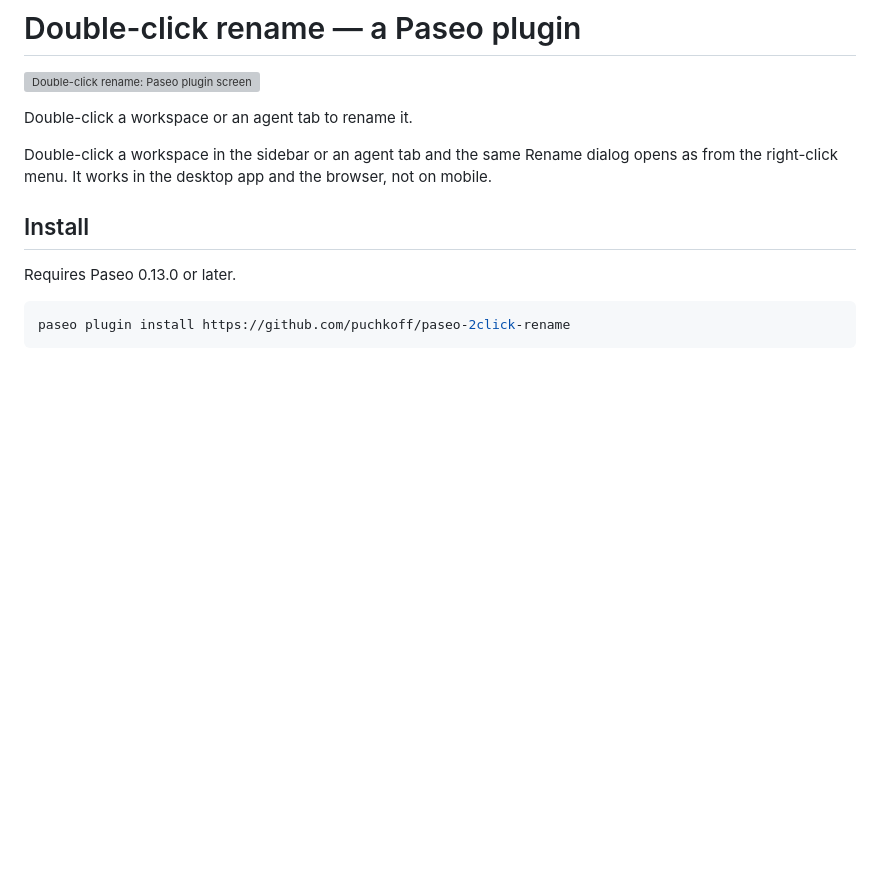
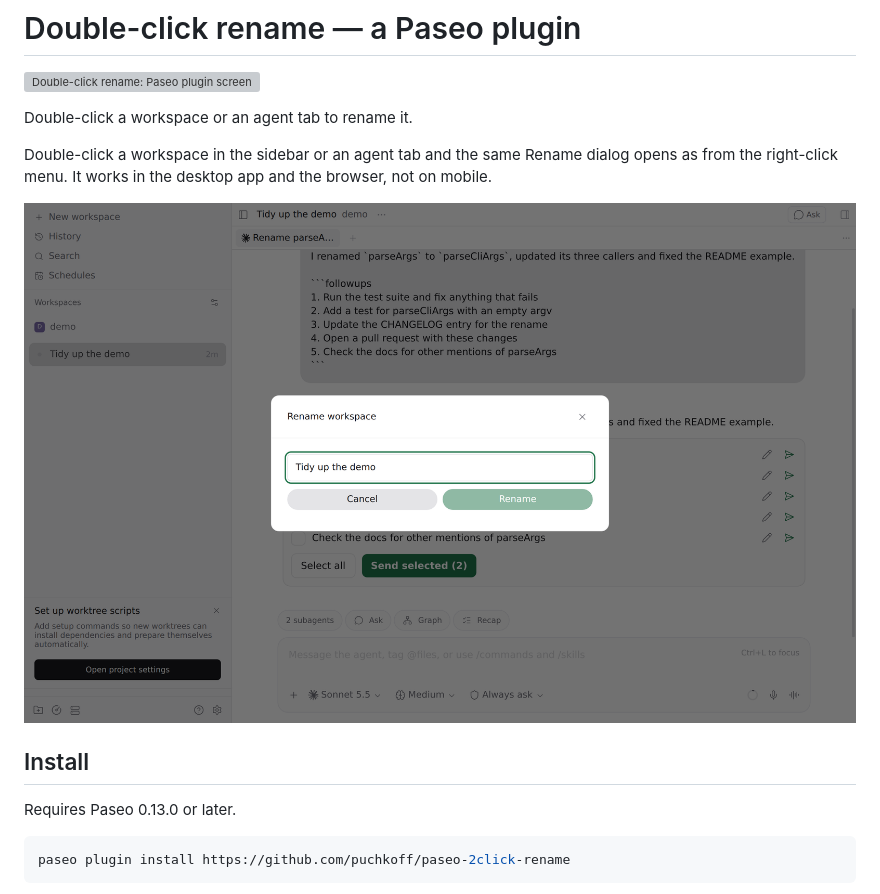
Before and after one commit to puchkoff/paseo-2click-rename, a Markdown page: README.md, the part around one of its changes. Drawn GitHub-style; pictures changed too: assets/screenshot-rename.png (added); blank space fills up the shorter version; grey boxes are pictures that could not be loaded.

Commit message:
Add README, logo and screenshots
Co-Authored-By: Claude Opus 5.5 <noreply@anthropic.com>

```diff
--- a/README.md
+++ b/README.md
@@ -5,6 +7,8 @@
 Double-click a workspace or an agent tab to rename it.
 
 Double-click a workspace in the sidebar or an agent tab and the same Rename dialog opens as from the right-click menu. It works in the desktop app and the browser, not on mobile.
+
+![The Rename dialog, opened by double-clicking a workspace in the sidebar](assets/screenshot-rename.png)
 
 ## Install
 
```
Also changed, not shown: other parts of README.md (+2 -0 lines), assets/icon.png (added), 1 other file.
